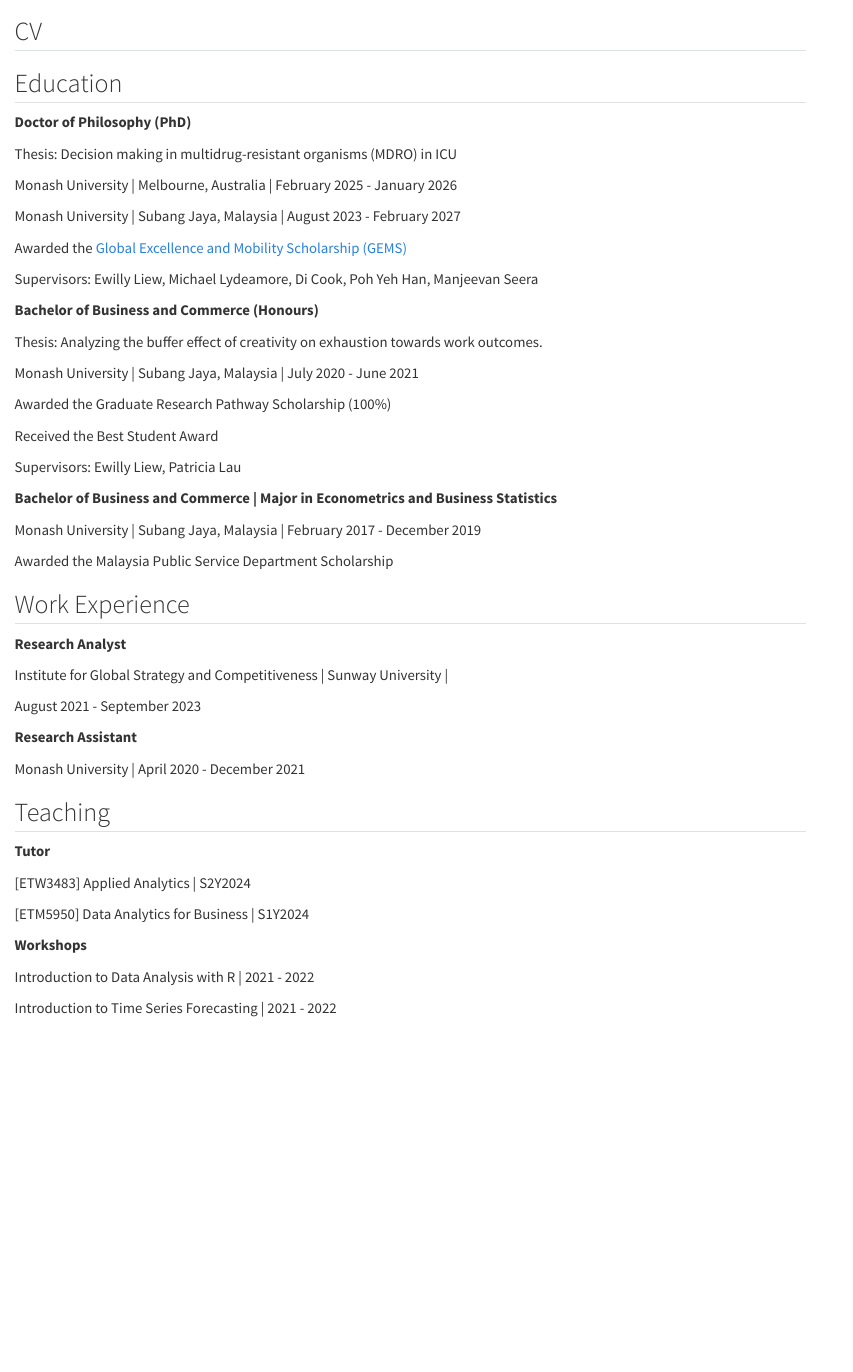
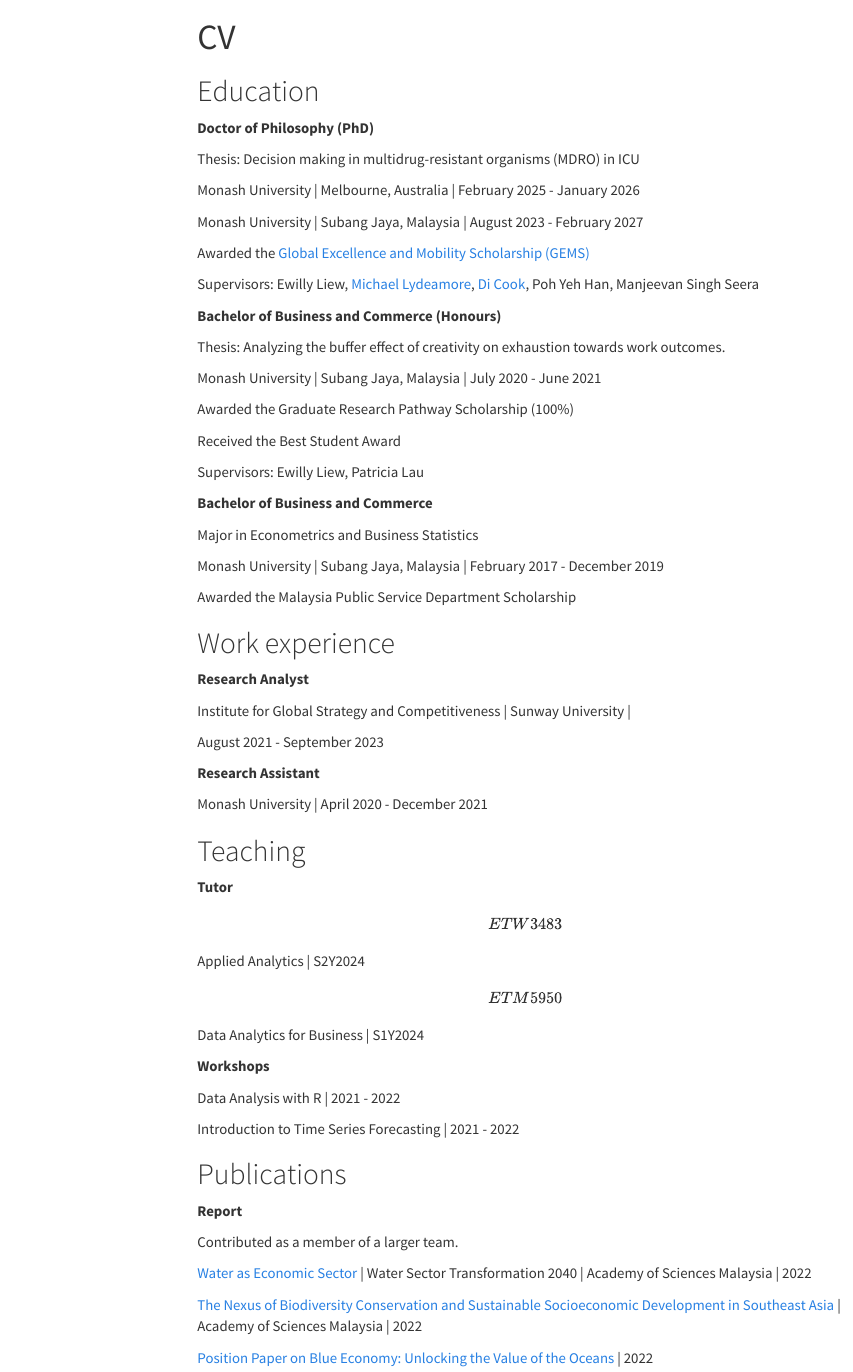
Before and after one commit to zkleong/website, a Quarto document (cv.qmd): the page in a window 1100 px wide, from its top. Rendered offline with R 4.5, knitr and Pandoc in place of Quarto, with nearby package versions; menus at the side of the page are left out.

Commit message:
Updated profile and CV

```diff
--- a/_quarto.yml
+++ b/_quarto.yml
@@ -6,10 +6,10 @@
   open-graph: true # https://quarto.org/docs/websites/website-tools.html#open-graph
   page-footer: "Made with ❤️ and Quarto"
   navbar:
-    right:
-      - text: Home
-        href: index.qmd
-      -  cv.qmd
+    left:
+      - href: cv.qmd
+        text: CV
+
 
 format:
   html:
--- a/cv.qmd
+++ b/cv.qmd
@@ -1,6 +1,12 @@
-## CV
+---
+title: CV
+format:
+  html:
+    toc: true
 
-## Education
+---
+
+# Education
 
 **Doctor of Philosophy (PhD)**
 
@@ -12,7 +18,7 @@
 
 Awarded the [Global Excellence and Mobility Scholarship (GEMS)](https://www.monash.edu.my/research/support-and-scholarships/gems-scholarship)
 
-Supervisors: Ewilly Liew, Michael Lydeamore, Di Cook, Poh Yeh Han, Manjeevan Seera
+Supervisors: Ewilly Liew, [Michael Lydeamore](https://www.michaellydeamore.com/), [Di Cook](https://www.dicook.org/), Poh Yeh Han, Manjeevan Singh Seera
 
 **Bachelor of Business and Commerce (Honours)**
 
@@ -26,13 +32,15 @@
 
 Supervisors: Ewilly Liew, Patricia Lau
 
-**Bachelor of Business and Commerce | Major in Econometrics and Business Statistics**
+**Bachelor of Business and Commerce**
+
+Major in Econometrics and Business Statistics
 
 Monash University \| Subang Jaya, Malaysia \| February 2017 - December 2019
 
 Awarded the Malaysia Public Service Department Scholarship
 
-## Work Experience
+# Work experience
 
 **Research Analyst**
 
@@ -44,16 +52,28 @@
 
 Monash University \| April 2020 - December 2021
 
-## Teaching
+# Teaching
 
 **Tutor**
 
-[ETW3483] Applied Analytics \| S2Y2024
+\[ETW3483\] Applied Analytics \| S2Y2024
 
-[ETM5950] Data Analytics for Business \| S1Y2024
+\[ETM5950\] Data Analytics for Business \| S1Y2024
 
 **Workshops**
 
-Introduction to Data Analysis with R \| 2021 - 2022
+Data Analysis with R \| 2021 - 2022
 
 Introduction to Time Series Forecasting \| 2021 - 2022
+
+# Publications
+
+**Report**
+
+Contributed as a member of a larger team.
+
+[Water as Economic Sector](https://wst2040.my/wp-content/uploads/2022/06/WST2040-VOLUME-IX_WES.pdf) \| Water Sector Transformation 2040 \| Academy of Sciences Malaysia \| 2022
+
+[The Nexus of Biodiversity Conservation and Sustainable Socioeconomic Development in Southeast Asia](https://www.akademisains.gov.my/asm-publication/nexus-of-biodiversity/) \| Academy of Sciences Malaysia \| 2022
+
+[Position Paper on Blue Economy: Unlocking the Value of the Oceans](https://www.akademisains.gov.my/position-paper-on-blue-economy-unlocking-the-value-of-the-oceans/) \| 2022
```
Also changed, not shown: index.qmd (+8 -1 lines), _quarto.yml (2 more changed lines), 11 other files.
